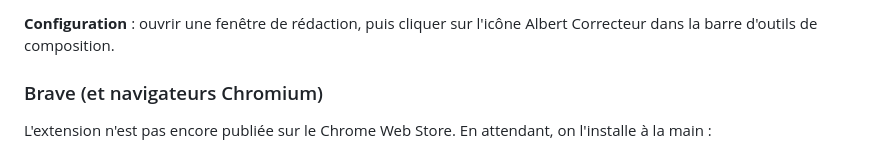
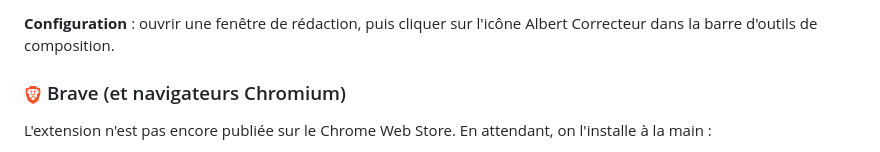
Before and after one commit to obook/albert-correcteur, a Markdown page: README.md, the part around one of its changes. GitHub-like rendering; pictures changed too: images/brave.png (added).

Commit message:
docs(readme): Ajouter le badge et l'icône Brave

```diff
--- a/README.md
+++ b/README.md
@@ -74,7 +75,7 @@ Le `.xpi` est signé automatiquement par Mozilla (canal unlisted) lors du pipeli
 
 **Configuration** : ouvrir une fenêtre de rédaction, puis cliquer sur l'icône Albert Correcteur dans la barre d'outils de composition.
 
-### Brave (et navigateurs Chromium)
+### <img src="images/brave.png" width="18" alt="Brave"> Brave (et navigateurs Chromium)
 
 L'extension n'est pas encore publiée sur le Chrome Web Store. En attendant, on l'installe à la main :
 
```
Also changed, not shown: other parts of README.md (+1 -0 lines), 1 other file.
